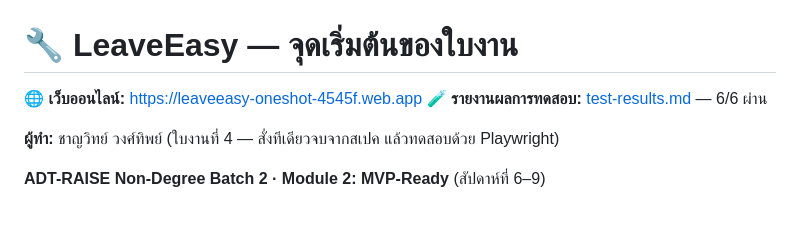
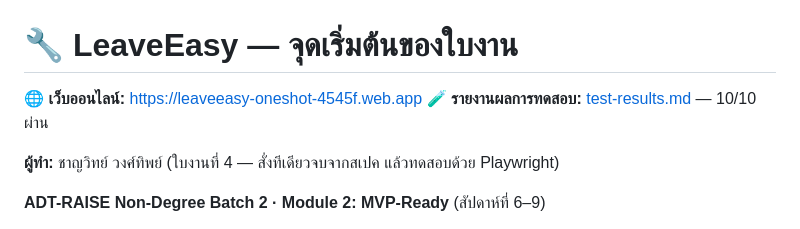
Before and after one commit to chanwitwon-ops/leaveeasy-oneshot, a Markdown page: README.md, the part around the change. Rendered like a GitHub page.

Commit message:
แก้ตัวเลขผลการทดสอบใน README ให้ตรงกับ test-results.md ล่าสุด (10/10)
Co-Authored-By: Claude Sonnet 5 <noreply@anthropic.com>

```diff
--- a/README.md
+++ b/README.md
@@ -1,7 +1,7 @@
 # 🔧 LeaveEasy — จุดเริ่มต้นของใบงาน
 
 🌐 **เว็บออนไลน์:** https://leaveeasy-oneshot-4545f.web.app
-🧪 **รายงานผลการทดสอบ:** [test-results.md](test-results.md) — 6/6 ผ่าน
+🧪 **รายงานผลการทดสอบ:** [test-results.md](test-results.md) — 10/10 ผ่าน
 
 **ผู้ทำ:** ชาญวิทย์ วงศ์ทิพย์ (ใบงานที่ 4 — สั่งทีเดียวจบจากสเปค แล้วทดสอบด้วย Playwright)
 
```
